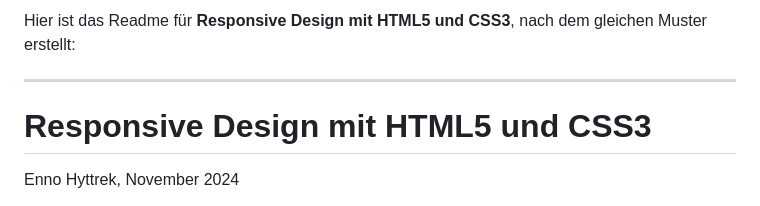
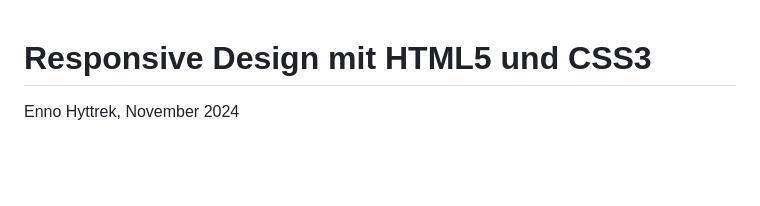
Before and after one commit to ehy-classroom/responsive-design-introduction, a Markdown page: README.md, the part around the change. GitHub-like rendering; blank space fills up the shorter version.

```diff
--- a/README.md
+++ b/README.md
@@ -1,6 +1,3 @@
-Hier ist das Readme für **Responsive Design mit HTML5 und CSS3**, nach dem gleichen Muster erstellt:
-
----
 
 # Responsive Design mit HTML5 und CSS3
 
```
